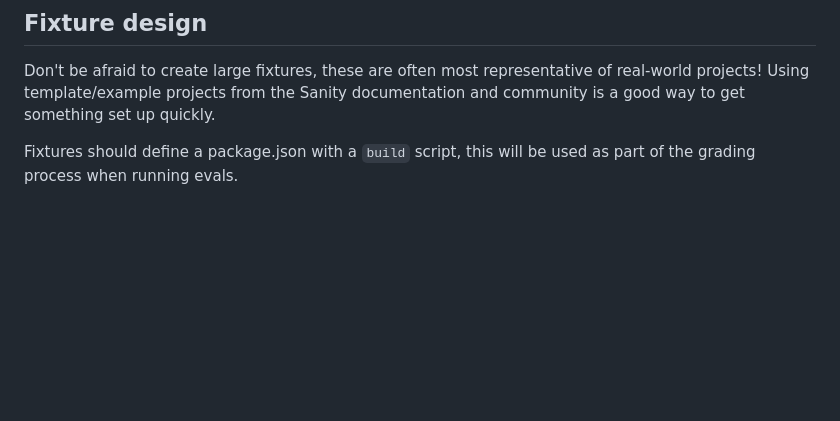
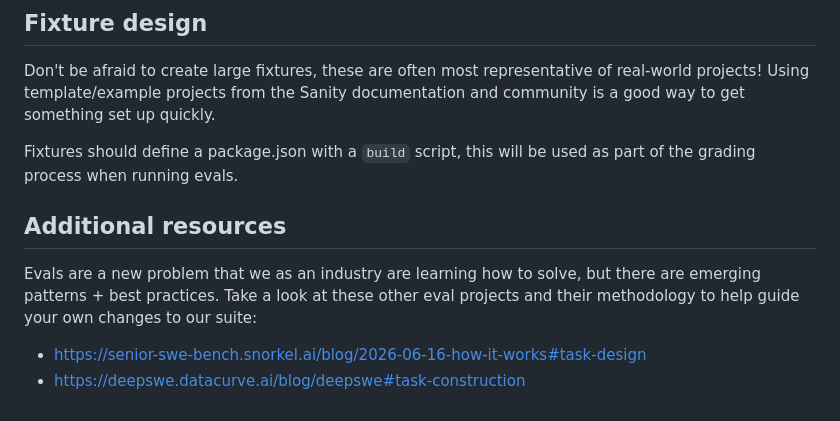
Before and after one commit to sanity-labs/agent-e2e-evals, a Markdown page: README.md, the part around the change. GitHub-like rendering; blank space fills up the shorter version.

Commit message:
docs: add additional resources to bottom of README
Signed-off-by: Jonah Snider <jonah@jonahsnider.com>

```diff
--- a/README.md
+++ b/README.md
@@ -79,3 +79,11 @@ Don't be afraid to create large fixtures, these are often most representative of
 Using template/example projects from the Sanity documentation and community is a good way to get something set up quickly.
 
 Fixtures should define a package.json with a `build` script, this will be used as part of the grading process when running evals.
+
+## Additional resources
+
+Evals are a new problem that we as an industry are learning how to solve, but there are emerging patterns + best practices.
+Take a look at these other eval projects and their methodology to help guide your own changes to our suite:
+
+- <https://senior-swe-bench.snorkel.ai/blog/2026-06-16-how-it-works#task-design>
+- <https://deepswe.datacurve.ai/blog/deepswe#task-construction>
```
